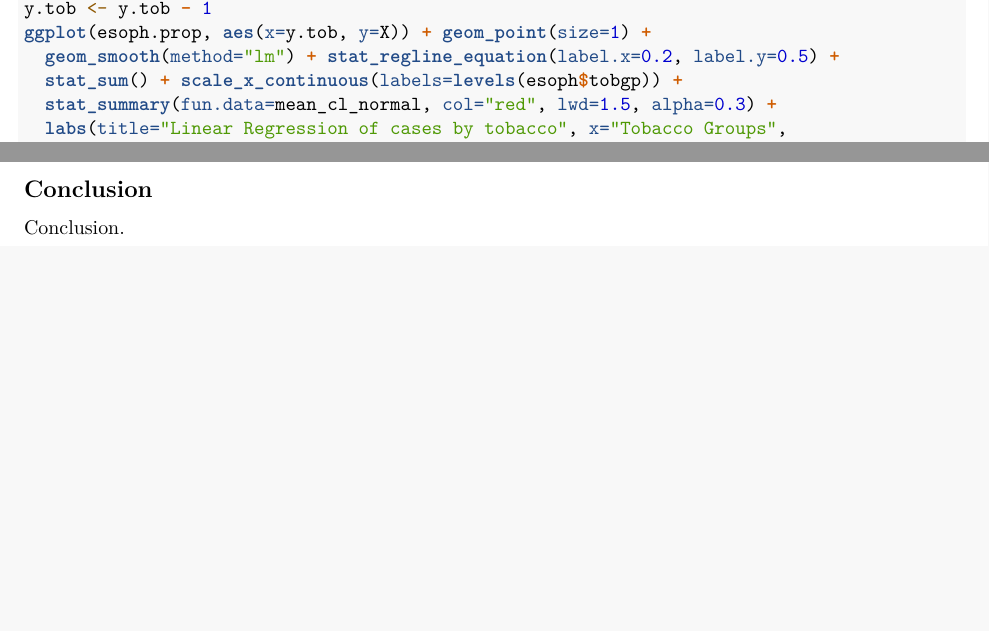
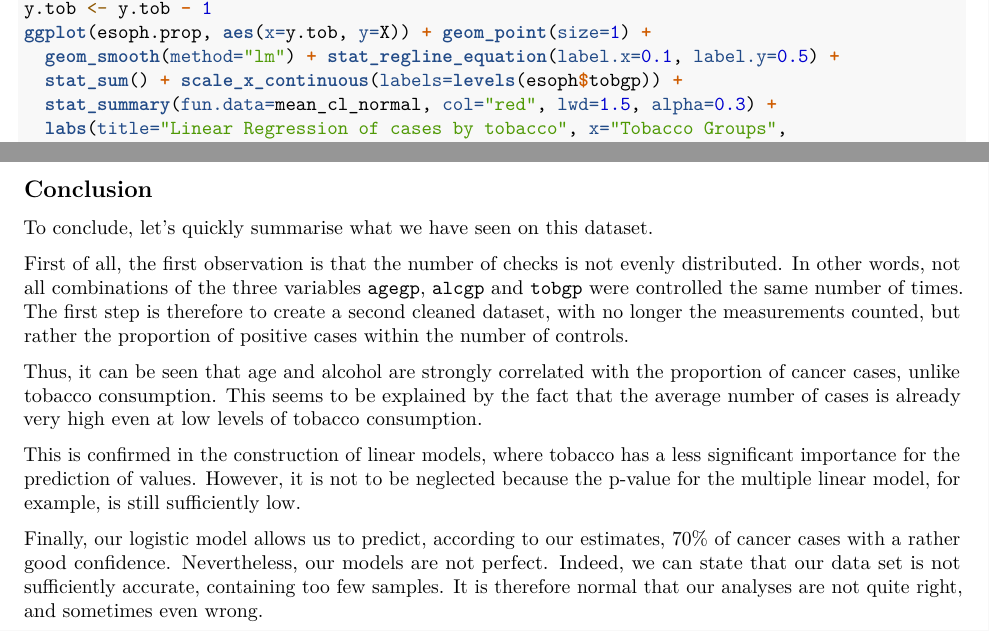
Before and after one commit to AirRunner/esoph-analysis, an R Markdown document (Report esoph.Rmd): two parts of pages 15 and 20 of 20, joined at a grey line, cut so that both start at the same text, the shorter picture padded with empty space. Rendered offline with R 4.5, knitr and Pandoc, then LaTeX, with nearby package versions; some code elsewhere in the file could not run offline.

Commit message:
Add conclusion

```diff
--- a/Report esoph.Rmd
+++ b/Report esoph.Rmd
@@ -357,7 +357,7 @@ summary(tob.lm)
 
 y.tob <- y.tob - 1
 ggplot(esoph.prop, aes(x=y.tob, y=X)) + geom_point(size=1) +
-  geom_smooth(method="lm") + stat_regline_equation(label.x=0.2, label.y=0.5) +
+  geom_smooth(method="lm") + stat_regline_equation(label.x=0.1, label.y=0.5) +
   stat_sum() + scale_x_continuous(labels=levels(esoph$tobgp)) +
   stat_summary(fun.data=mean_cl_normal, col="red", lwd=1.5, alpha=0.3) +
   labs(title="Linear Regression of cases by tobacco", x="Tobacco Groups",
@@ -482,4 +482,13 @@ With this test, the model gives around 70% correct predictions, which is still v
 
 ## Conclusion
 
-Conclusion.
+To conclude, let's quickly summarise what we have seen on this dataset.
+
+First of all, the first observation is that the number of checks is not evenly distributed. In other words, not all combinations of the three variables `agegp`, `alcgp` and `tobgp` were controlled the same number of times. The first step is therefore to create a second cleaned dataset, with no longer the measurements counted, but rather the proportion of positive cases within the number of controls.
+
+Thus, it can be seen that age and alcohol are strongly correlated with the proportion of cancer cases, unlike tobacco consumption. This seems to be explained by the fact that the average number of cases is already very high even at low levels of tobacco consumption.
+
+This is confirmed in the construction of linear models, where tobacco has a less significant importance for the prediction of values. However, it is not to be neglected because the p-value for the multiple linear model, for example, is still sufficiently low.
+
+Finally, our logistic model allows us to predict, according to our estimates, $70$% of cancer cases with a rather good confidence.
+Nevertheless, our models are not perfect. Indeed, we can state that our data set is not sufficiently accurate, containing too few samples. It is therefore normal that our analyses are not quite right, and sometimes even wrong.
```
Also changed, not shown: Report-esoph.pdf, Report esoph.Rmd (6 more changed lines).
